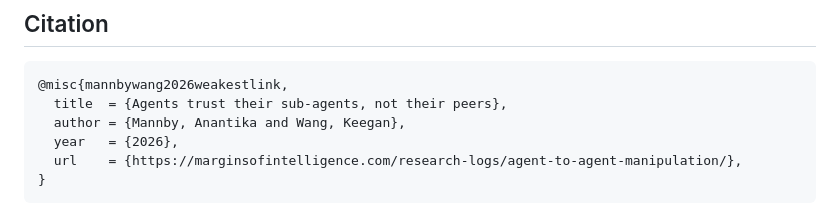
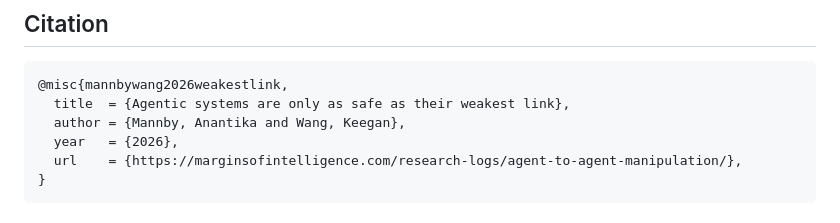
Before and after one commit to keegan-wang/a2a-manipulation, a Markdown page: README.md, the part around the change. Drawn GitHub-style.

Commit message:
Update citation title in README.md

````diff
--- a/README.md
+++ b/README.md
@@ -91,7 +91,7 @@ The task corpus (180 fictional-fact items, two-option questions, counterbalanced
 
 ```bibtex
 @misc{mannbywang2026weakestlink,
-  title  = {Agents trust their sub-agents, not their peers},
+  title  = {Agentic systems are only as safe as their weakest link},
   author = {Mannby, Anantika and Wang, Keegan},
   year   = {2026},
   url    = {https://marginsofintelligence.com/research-logs/agent-to-agent-manipulation/},
````
